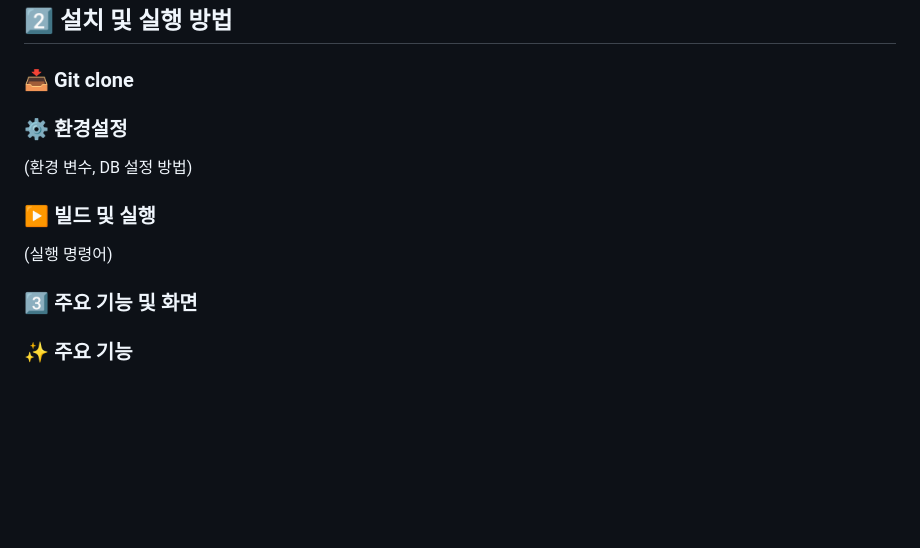
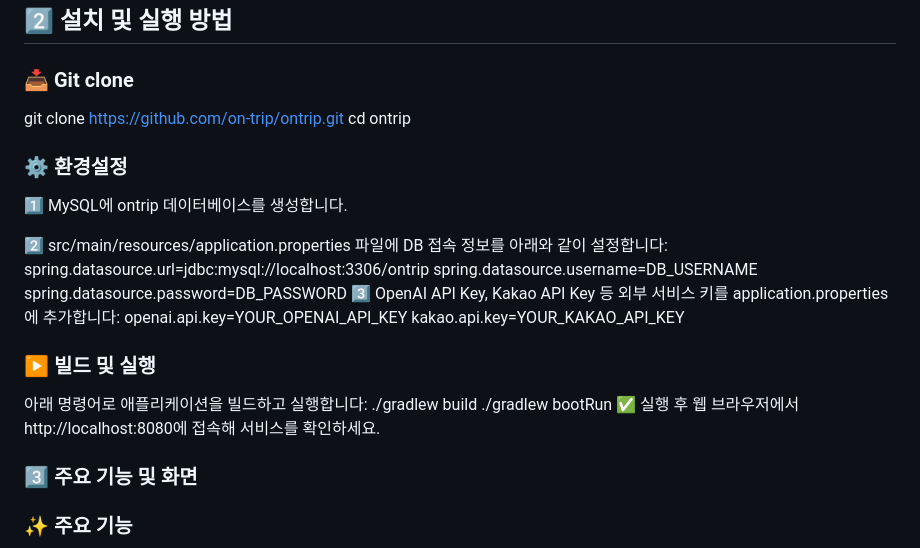
Before and after one commit to gangajin/ontrip, a Markdown page: README.md, the part around the change. Rendered like a GitHub page; blank space fills up the shorter version.

```diff
--- a/README.md
+++ b/README.md
@@ -59,12 +59,24 @@ On:Trip - AI 여행 일정 생성 서비스
 
 ## 2️⃣ 설치 및 실행 방법
 ### 📥 Git clone
+ git clone https://github.com/on-trip/ontrip.git
+ cd ontrip
+### ⚙️ 환경설정
+1️⃣ MySQL에 ontrip 데이터베이스를 생성합니다.
 
-### ⚙️ 환경설정
-(환경 변수, DB 설정 방법)
+2️⃣ src/main/resources/application.properties 파일에 DB 접속 정보를 아래와 같이 설정합니다:
+spring.datasource.url=jdbc:mysql://localhost:3306/ontrip
+spring.datasource.username=DB_USERNAME
+spring.datasource.password=DB_PASSWORD
+3️⃣ OpenAI API Key, Kakao API Key 등 외부 서비스 키를 application.properties에 추가합니다:
+openai.api.key=YOUR_OPENAI_API_KEY
+kakao.api.key=YOUR_KAKAO_API_KEY
 
 ### ▶️ 빌드 및 실행
-(실행 명령어)
+아래 명령어로 애플리케이션을 빌드하고 실행합니다:
+./gradlew build
+./gradlew bootRun
+✅ 실행 후 웹 브라우저에서 http://localhost:8080에 접속해 서비스를 확인하세요.
 
 ### 3️⃣ 주요 기능 및 화면
 ### ✨ 주요 기능
```
